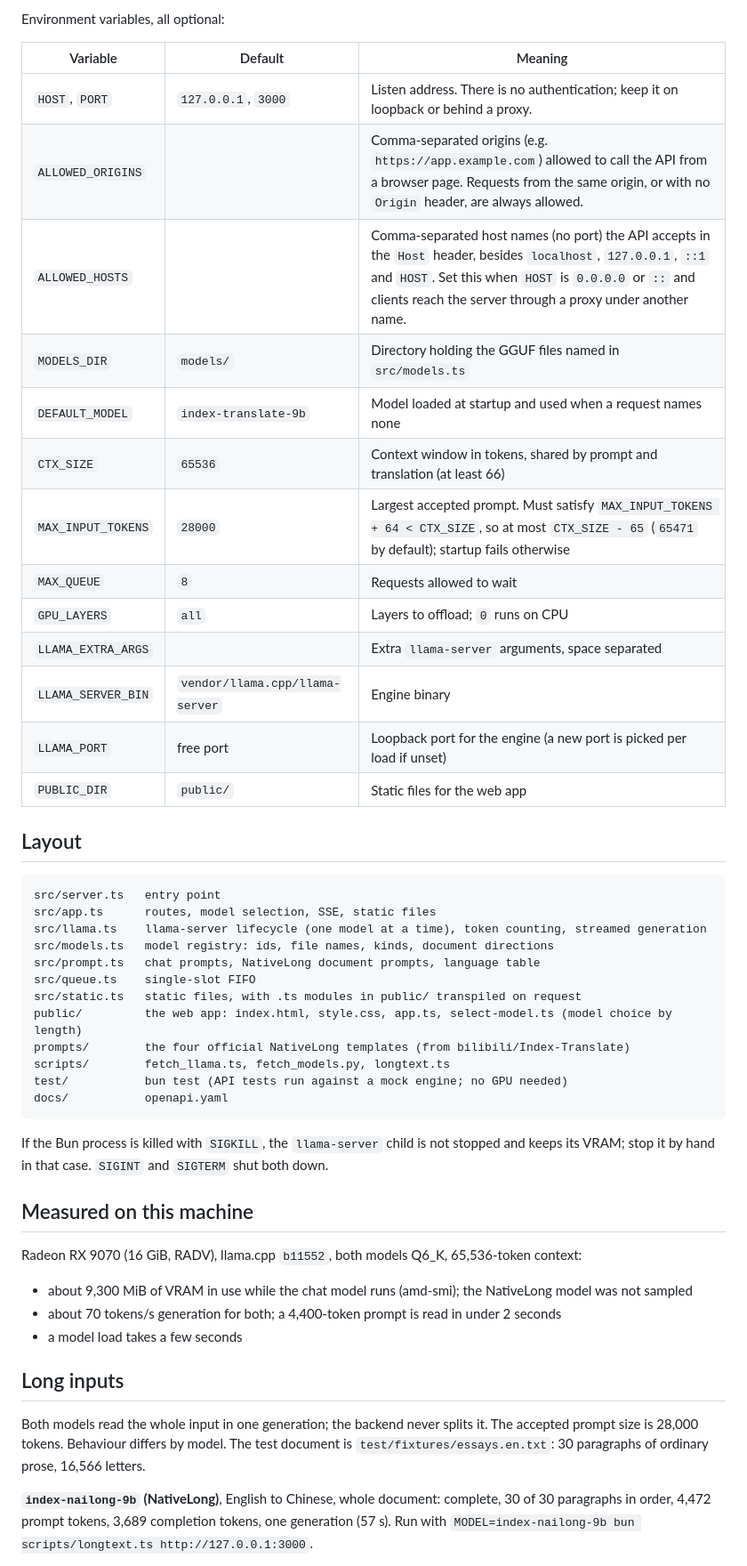
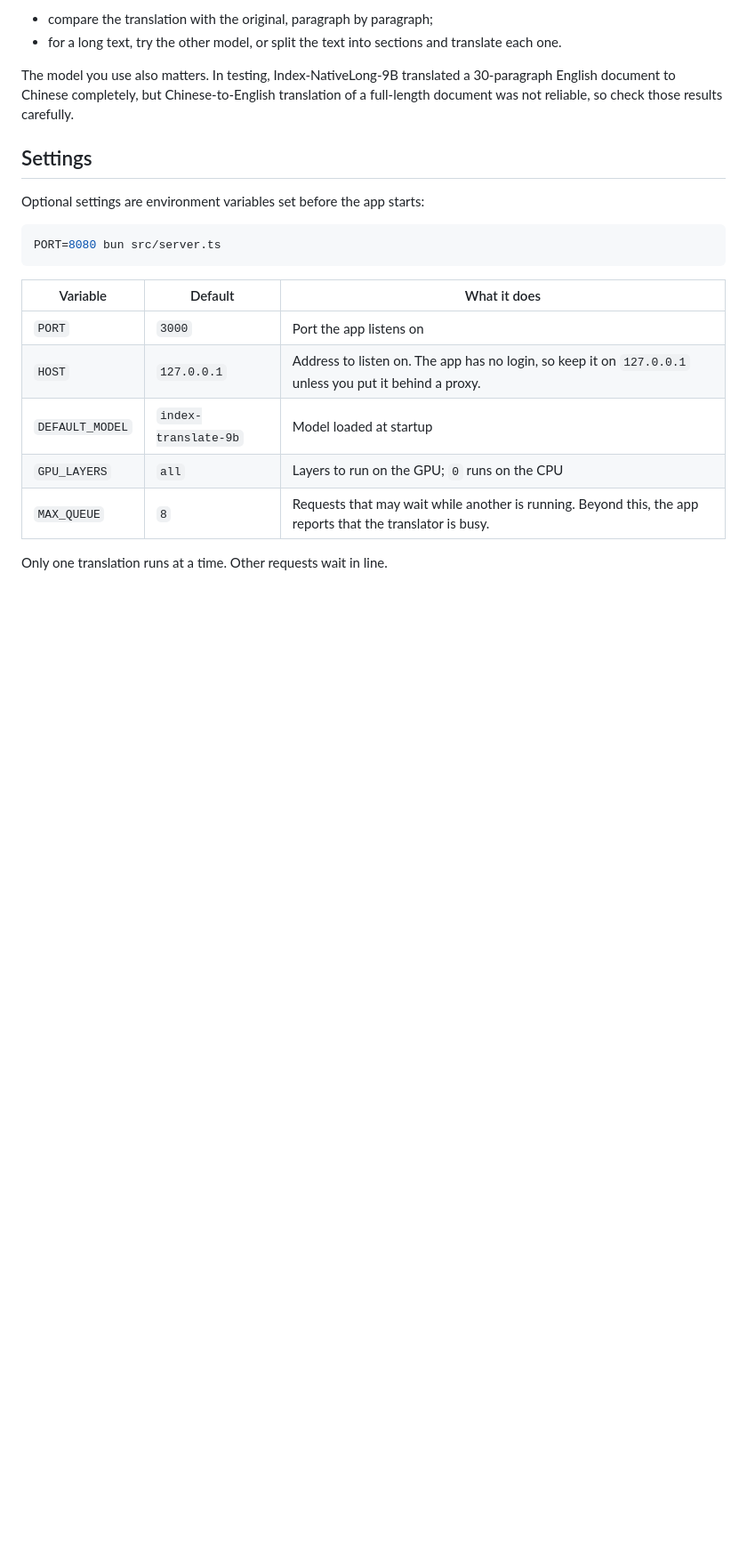
Before and after one commit to ruihe774/index-translator, a Markdown page: README.md, the part around one of its changes. Shown at 89% size. Drawn GitHub-style; blank space fills up the shorter version.

````diff
--- a/README.md
+++ b/README.md
@@ -75,57 +68,26 @@ is `429`. Closing the connection cancels the translation.
 
-Environment variables, all optional:
+- compare the translation with the original, paragraph by paragraph;
+- for a long text, try the other model, or split the text into sections and translate each one.
 
-| Variable | Default | Meaning |
-|---|---|---|
-| `HOST`, `PORT` | `127.0.0.1`, `3000` | Listen address. There is no authentication; keep it on loopback or behind a proxy. |
-| `ALLOWED_ORIGINS` | | Comma-separated origins (e.g. `https://app.example.com`) allowed to call the API from a browser page. Requests from the same origin, or with no `Origin` header, are always allowed. |
-| `ALLOWED_HOSTS` | | Comma-separated host names (no port) the API accepts in the `Host` header, besides `localhost`, `127.0.0.1`, `::1` and `HOST`. Set this when `HOST` is `0.0.0.0` or `::` and clients reach the server through a proxy under another name. |
-| `MODELS_DIR` | `models/` | Directory holding the GGUF files named in `src/models.ts` |
-| `DEFAULT_MODEL` | `index-translate-9b` | Model loaded at startup and used when a request names none |
-| `CTX_SIZE` | `65536` | Context window in tokens, shared by prompt and translation (at least 66) |
-| `MAX_INPUT_TOKENS` | `28000` | Largest accepted prompt. Must satisfy `MAX_INPUT_TOKENS + 64 < CTX_SIZE`, so at most `CTX_SIZE - 65` (`65471` by default); startup fails otherwise |
-| `MAX_QUEUE` | `8` | Requests allowed to wait |
-| `GPU_LAYERS` | `all` | Layers to offload; `0` runs on CPU |
-| `LLAMA_EXTRA_ARGS` | | Extra `llama-server` arguments, space separated |
-| `LLAMA_SERVER_BIN` | `vendor/llama.cpp/llama-server` | Engine binary |
-| `LLAMA_PORT` | free port | Loopback port for the engine (a new port is picked per load if unset) |
-| `PUBLIC_DIR` | `public/` | Static files for the web app |
+The model you use also matters. In testing, Index-NativeLong-9B translated a 30-paragraph English
+document to Chinese completely, but Chinese-to-English translation of a full-length document was
+not reliable, so check those results carefully.
 
-## Layout
+## Settings
 
-```
-src/server.ts   entry point
-src/app.ts      routes, model selection, SSE, static files
-src/llama.ts    llama-server lifecycle (one model at a time), token counting, streamed generation
-src/models.ts   model registry: ids, file names, kinds, document directions
-src/prompt.ts   chat prompts, NativeLong document prompts, language table
-src/queue.ts    single-slot FIFO
-src/static.ts   static files, with .ts modules in public/ transpiled on request
-public/         the web app: index.html, style.css, app.ts, select-model.ts (model choice by length)
-prompts/        the four official NativeLong templates (from bilibili/Index-Translate)
-scripts/        fetch_llama.ts, fetch_models.py, longtext.ts
-test/           bun test (API tests run against a mock engine; no GPU needed)
-docs/           openapi.yaml
+Optional settings are environment variables set before the app starts:
+
+```bash
+PORT=8080 bun src/server.ts
 ```
 
-If the Bun process is killed with `SIGKILL`, the `llama-server` child is not stopped and keeps
-its VRAM; stop it by hand in that case. `SIGINT` and `SIGTERM` shut both down.
+| Variable | Default | What it does |
+|---|---|---|
+| `PORT` | `3000` | Port the app listens on |
+| `HOST` | `127.0.0.1` | Address to listen on. The app has no login, so keep it on `127.0.0.1` unless you put it behind a proxy. |
+| `DEFAULT_MODEL` | `index-translate-9b` | Model loaded at startup |
+| `GPU_LAYERS` | `all` | Layers to run on the GPU; `0` runs on the CPU |
+| `MAX_QUEUE` | `8` | Requests that may wait while another is running. Beyond this, the app reports that the translator is busy. |
 
-## Measured on this machine
+Only one translation runs at a time. Other requests wait in line.
 
-Radeon RX 9070 (16 GiB, RADV), llama.cpp `b11552`, both models Q6_K, 65,536-token context:
-
-- about 9,300 MiB of VRAM in use while the chat model runs (amd-smi); the NativeLong model was not sampled
-- about 70 tokens/s generation for both; a 4,400-token prompt is read in under 2 seconds
-- a model load takes a few seconds
-
-## Long inputs
-
-Both models read the whole input in one generation; the backend never splits it. The accepted
-prompt size is 28,000 tokens. Behaviour differs by model. The test document is
-`test/fixtures/essays.en.txt`: 30 paragraphs of ordinary prose, 16,566 letters.
-
-**`index-nailong-9b` (NativeLong)**, English to Chinese, whole document: complete, 30 of 30
-paragraphs in order, 4,472 prompt tokens, 3,689 completion tokens, one generation (57 s).
-Run with `MODEL=index-nailong-9b bun scripts/longtext.ts http://127.0.0.1:3000`.
-
````
Also changed, not shown: other parts of README.md (+46 -75 lines), CLAUDE.md (added, +108 -0 lines).
